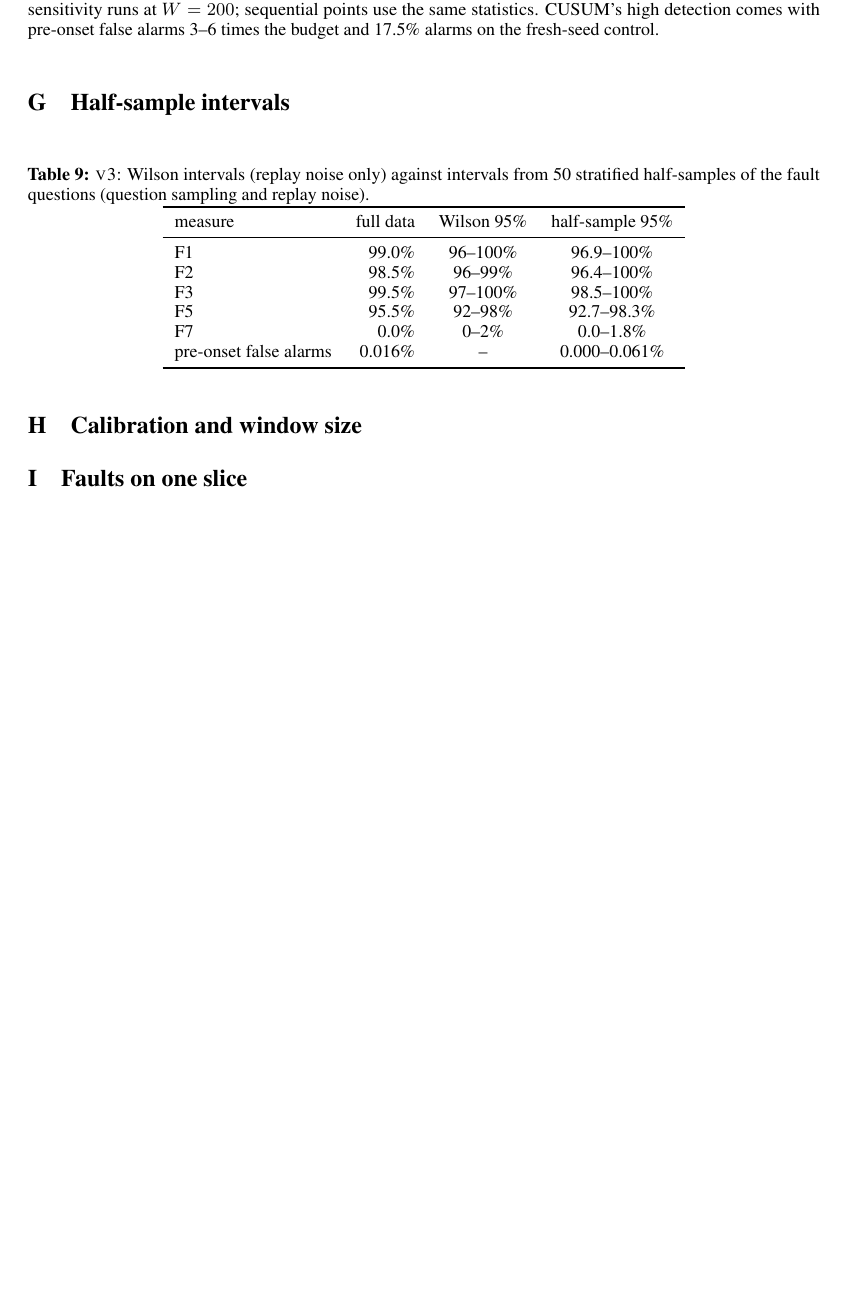
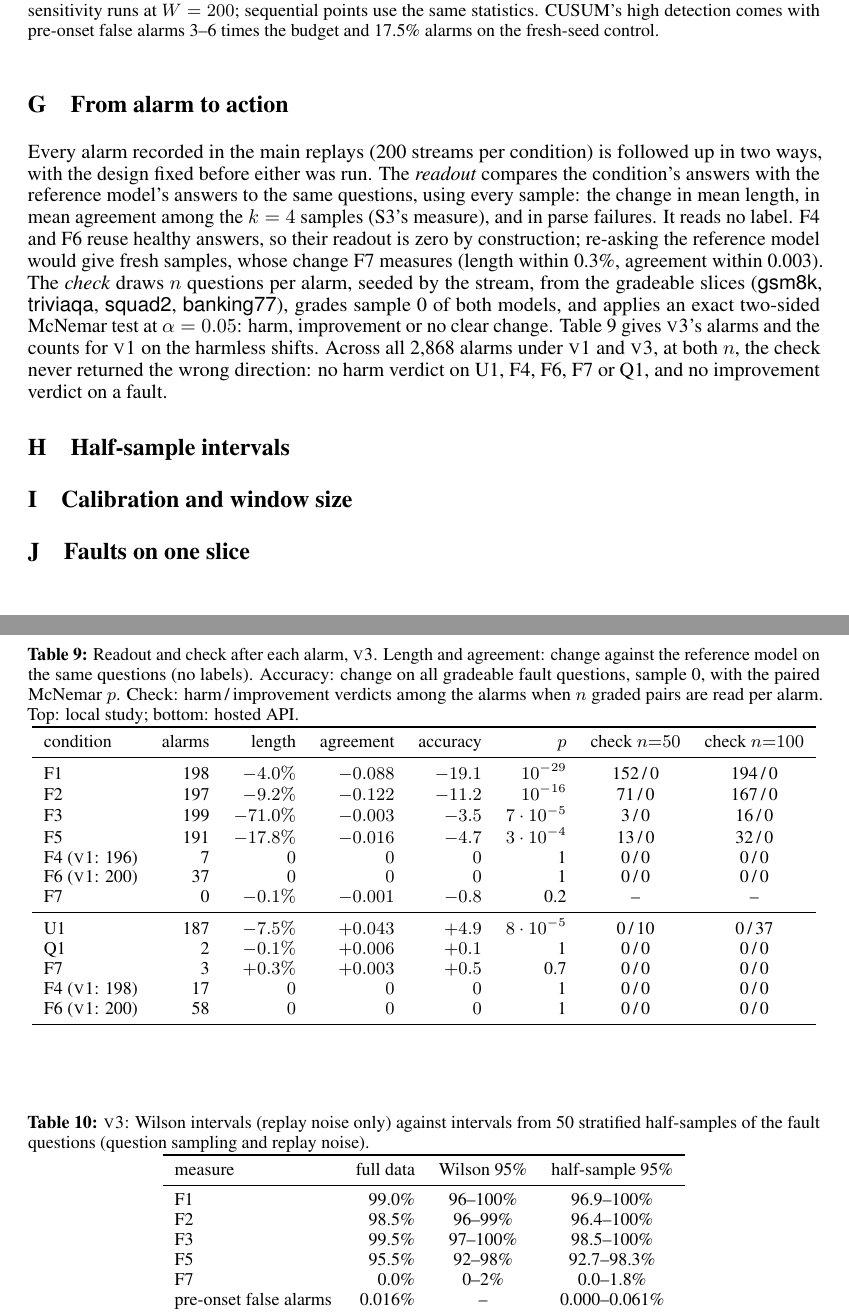
Before and after one commit to DhruvParmar051/driftwatch, a LaTeX paper (paper/driftwatch.tex): part of page 13 of 15 before the commit and two parts of pages 13 and 14 of 15 after it, the two joined at a grey line, cut so that both start at the same text, the shorter picture padded with empty space. Compiled offline with pdfLaTeX.

Commit message:
Phase 13: paper adds the alarm readout and graded check

```diff
--- a/paper/driftwatch.tex
+++ b/paper/driftwatch.tex
@@ -683,3 +683,4 @@ update from one provider. Its host honours seeds only approximately, version and
 precision are the host's own labels, and Q1 changes the host as well as the
 precision. Its pre-onset false-alarm rate sits at the budget rather than below it.
 
+\paragraph{From alarm to action}
@@ -911,6 +921,53 @@ time, before trusting the frozen thresholds.
   \label{fig:dose}
 \end{figure}
 
+\section{From alarm to action}
+\label{app:triage}
+Every alarm recorded in the main replays (200 streams per condition) is followed
+up in two ways, with the design fixed before either was run. The \emph{readout}
+compares the condition's answers with the reference model's answers to the same
+questions, using every sample: the change in mean length, in mean agreement among
+the $k=4$ samples (S3's measure), and in parse failures. It reads no label. F4 and
+F6 reuse healthy answers, so their readout is zero by construction; re-asking the
+reference model would give fresh samples, whose change F7 measures (length within
+0.3\%, agreement within 0.003). The \emph{check} draws $n$ questions per alarm,
+seeded by the stream, from the gradeable slices (\textsf{gsm8k}, \textsf{triviaqa},
+\textsf{squad2}, \textsf{banking77}), grades sample 0 of both models, and applies
+an exact two-sided McNemar test at $\alpha=0.05$: harm, improvement or no clear
+change. Table~\ref{tab:triage} gives \vthree{}'s alarms and the counts for
+\vone{} on the harmless shifts. Across all 2{,}868 alarms under \vone{} and \vthree{}, at
+both $n$, the check never returned the wrong direction: no harm verdict on U1, F4, F6, F7 or Q1, and no
+improvement verdict on a fault.
+
+\begin{table}[h]
+  \centering\small
+  \caption{Readout and check after each alarm, \vthree{}. Length and agreement:
+  change against the reference model on the same questions (no labels). Accuracy:
+  change on all gradeable fault questions, sample 0, with the paired McNemar $p$.
+  Check: harm\,/\,improvement verdicts among the alarms when $n$ graded pairs are
+  read per alarm. Top: local study; bottom: hosted API.}
+  \label{tab:triage}
+  \begin{tabular}{lrrrrrcc}
+    \toprule
+    condition & alarms & length & agreement & accuracy & $p$ & check $n{=}50$ & check $n{=}100$ \\
+    \midrule
+    F1 & 198 & $-4.0\%$ & $-0.088$ & $-19.1$ & $10^{-29}$ & 152\,/\,0 & 194\,/\,0 \\
+    F2 & 197 & $-9.2\%$ & $-0.122$ & $-11.2$ & $10^{-16}$ & 71\,/\,0 & 167\,/\,0 \\
+    F3 & 199 & $-71.0\%$ & $-0.003$ & $-3.5$ & $7\cdot10^{-5}$ & 3\,/\,0 & 16\,/\,0 \\
+    F5 & 191 & $-17.8\%$ & $-0.016$ & $-4.7$ & $3\cdot10^{-4}$ & 13\,/\,0 & 32\,/\,0 \\
+    F4 (\vone{}: 196) & 7 & $0$ & $0$ & $0$ & 1 & 0\,/\,0 & 0\,/\,0 \\
+    F6 (\vone{}: 200) & 37 & $0$ & $0$ & $0$ & 1 & 0\,/\,0 & 0\,/\,0 \\
+    F7 & 0 & $-0.1\%$ & $-0.001$ & $-0.8$ & 0.2 & -- & -- \\
+    \midrule
+    U1 & 187 & $-7.5\%$ & $+0.043$ & $+4.9$ & $8\cdot10^{-5}$ & 0\,/\,10 & 0\,/\,37 \\
+    Q1 & 2 & $-0.1\%$ & $+0.006$ & $+0.1$ & 1 & 0\,/\,0 & 0\,/\,0 \\
+    F7 & 3 & $+0.3\%$ & $+0.003$ & $+0.5$ & 0.7 & 0\,/\,0 & 0\,/\,0 \\
+    F4 (\vone{}: 198) & 17 & $0$ & $0$ & $0$ & 1 & 0\,/\,0 & 0\,/\,0 \\
+    F6 (\vone{}: 200) & 58 & $0$ & $0$ & $0$ & 1 & 0\,/\,0 & 0\,/\,0 \\
+    \bottomrule
+  \end{tabular}
+\end{table}
+
 \section{Half-sample intervals}
 \label{app:half}
 \begin{table}[h]
```
Also changed, not shown: paper/driftwatch.tex (9 more changed lines).
